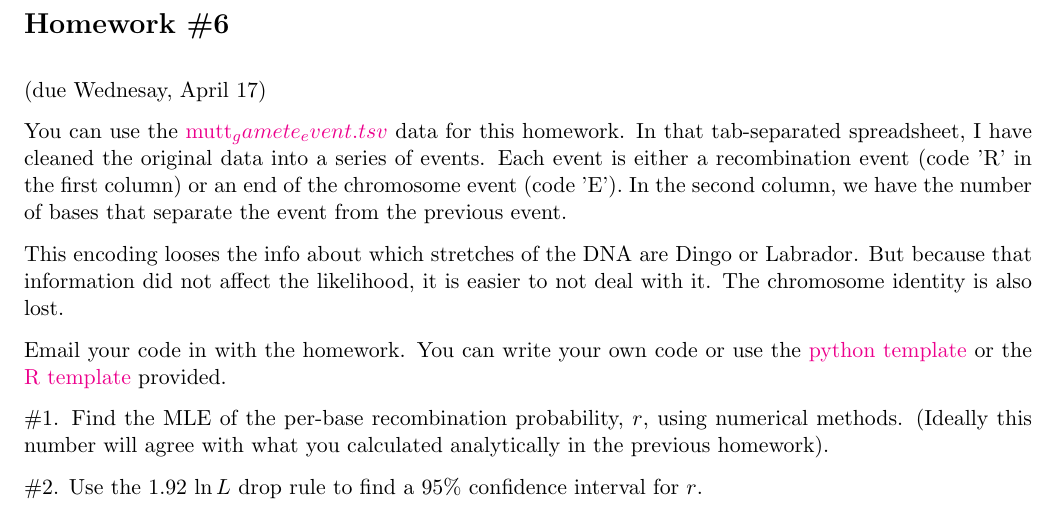
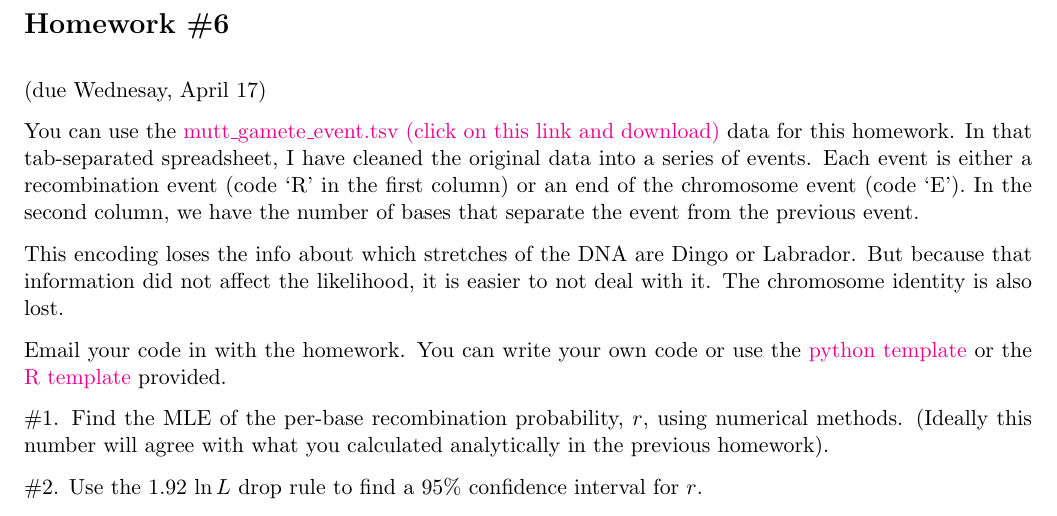
Before and after one commit to mtholder/likelihood-methods-course-2019, a LaTeX problem sheet (homework/hw6.tex): part of page 1 of 2, cut so that both start at the same text. Compiled offline with pdfLaTeX.

Commit message:
hw6 draft

```diff
--- a/homework/hw6.tex
+++ b/homework/hw6.tex
@@ -29,18 +29,18 @@
 \begin{document}
 \section*{Homework \#6} (due Wednesay, April 17)
 
-You can use the \href{https://github.com/mtholder/likelihood-methods-course-2019/raw/master/homework/mutt_gamete_event.tsv}{mutt_gamete_event.tsv} data for this
+You can use the \href{https://github.com/mtholder/likelihood-methods-course-2019/raw/master/homework/mutt_gamete_event.tsv}{mutt\_gamete\_event.tsv (click on this link and download)} data for this
 homework.
 In that tab-separated spreadsheet, I have cleaned the
     original data into a series of events.
-Each event is either a recombination event (code 'R'
+Each event is either a recombination event (code `R'
     in the first column) or an end of the chromosome
-    event (code 'E').
+    event (code `E').
 In the second column, we have the number of bases
     that separate the event from the previous
     event.
 
-This encoding looses the info about which stretches of the
+This encoding loses the info about which stretches of the
     DNA are Dingo or Labrador.
 But because that information did not affect the likelihood,
     it is easier to not deal with it.
```
Also changed, not shown: 1 other file.
